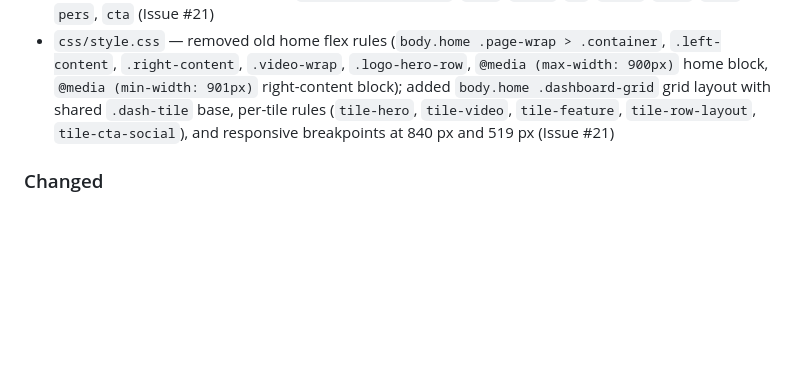
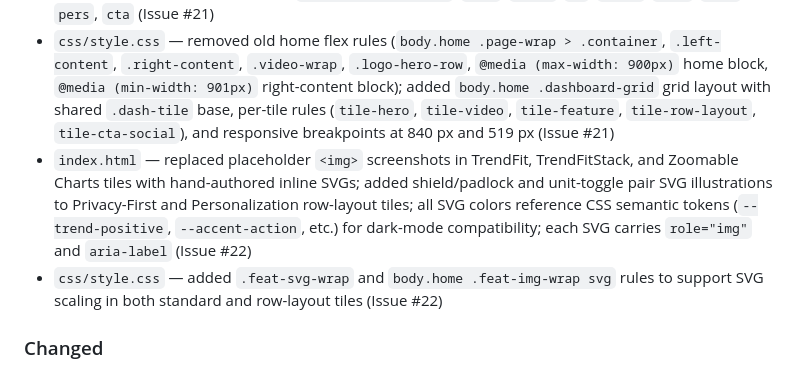
Before and after one commit to CuWilliams/TrendFitApp.github.io, a Markdown page: CHANGELOG.md, the part around the change. Rendered like a GitHub page; blank space fills up the shorter version.

Commit message:
Update CHANGELOG for #22 Inline SVG sample charts
Co-Authored-By: Claude Sonnet 4.6 <noreply@anthropic.com>

```diff
--- a/CHANGELOG.md
+++ b/CHANGELOG.md
@@ -18,6 +18,8 @@ All notable changes to the TrendFit website are documented here.
 - `js/announcements.js` — entries with `"published": false` are now filtered out before render; `published` field defaults to `true` when absent for backwards compatibility (Issue #20)
 - `index.html` — replaced two-column flex layout (`left-content` / `right-content`) with CSS Grid dashboard tile structure; 8 named `grid-template-areas`: `hero`, `video`, `tf`, `stack`, `zoom`, `priv`, `pers`, `cta` (Issue #21)
 - `css/style.css` — removed old home flex rules (`body.home .page-wrap > .container`, `.left-content`, `.right-content`, `.video-wrap`, `.logo-hero-row`, `@media (max-width: 900px)` home block, `@media (min-width: 901px)` right-content block); added `body.home .dashboard-grid` grid layout with shared `.dash-tile` base, per-tile rules (`tile-hero`, `tile-video`, `tile-feature`, `tile-row-layout`, `tile-cta-social`), and responsive breakpoints at 840 px and 519 px (Issue #21)
+- `index.html` — replaced placeholder `<img>` screenshots in TrendFit, TrendFitStack, and Zoomable Charts tiles with hand-authored inline SVGs; added shield/padlock and unit-toggle pair SVG illustrations to Privacy-First and Personalization row-layout tiles; all SVG colors reference CSS semantic tokens (`--trend-positive`, `--accent-action`, etc.) for dark-mode compatibility; each SVG carries `role="img"` and `aria-label` (Issue #22)
+- `css/style.css` — added `.feat-svg-wrap` and `body.home .feat-img-wrap svg` rules to support SVG scaling in both standard and row-layout tiles (Issue #22)
 
 ### Changed
 - Refactored `css/style.css` color layer into a three-tier token system: 17 primitive `--color-*` variables, semantic tokens (`--surface-*`, `--border-*`, `--text-*`, `--shadow-*`, `--trend-*`), and theme blocks — prerequisite for dark mode (Issue #18)
```
